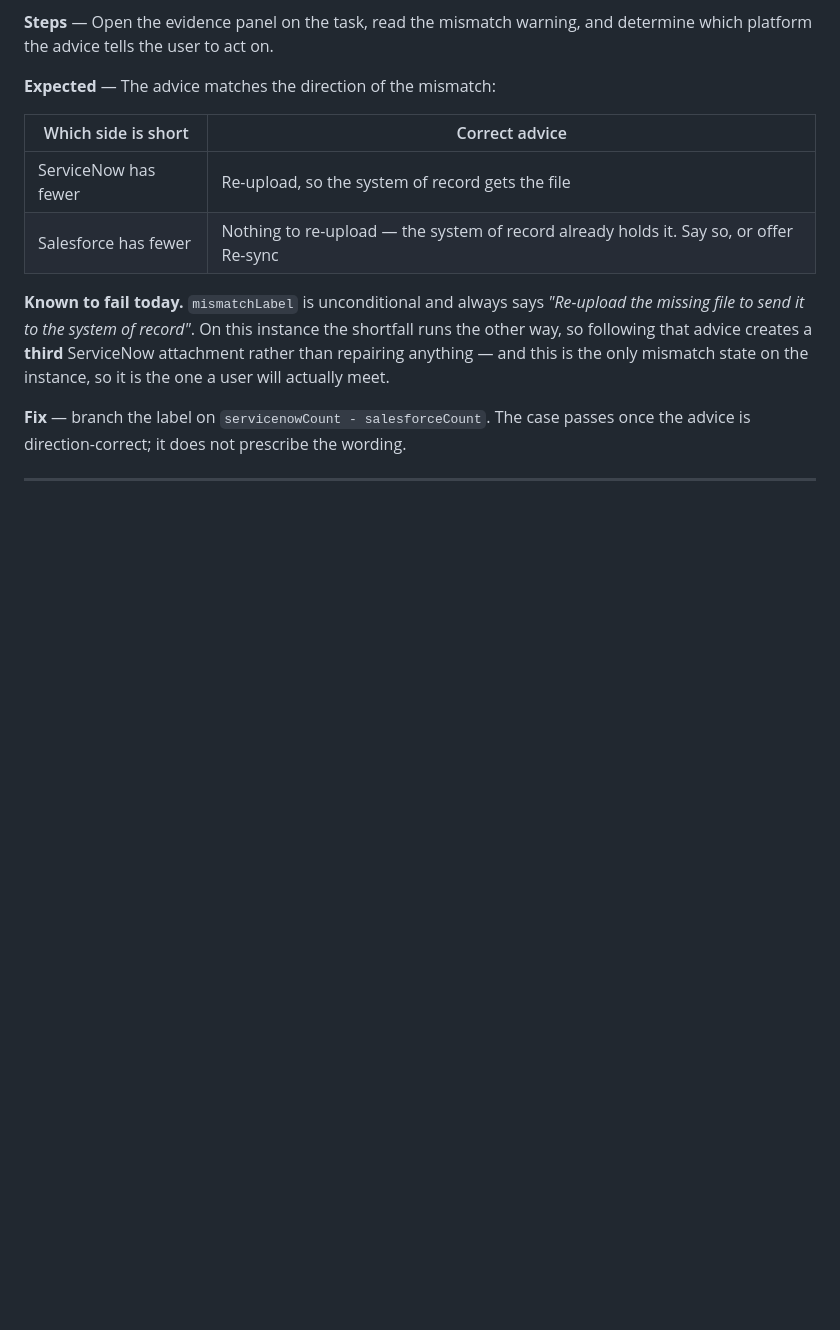
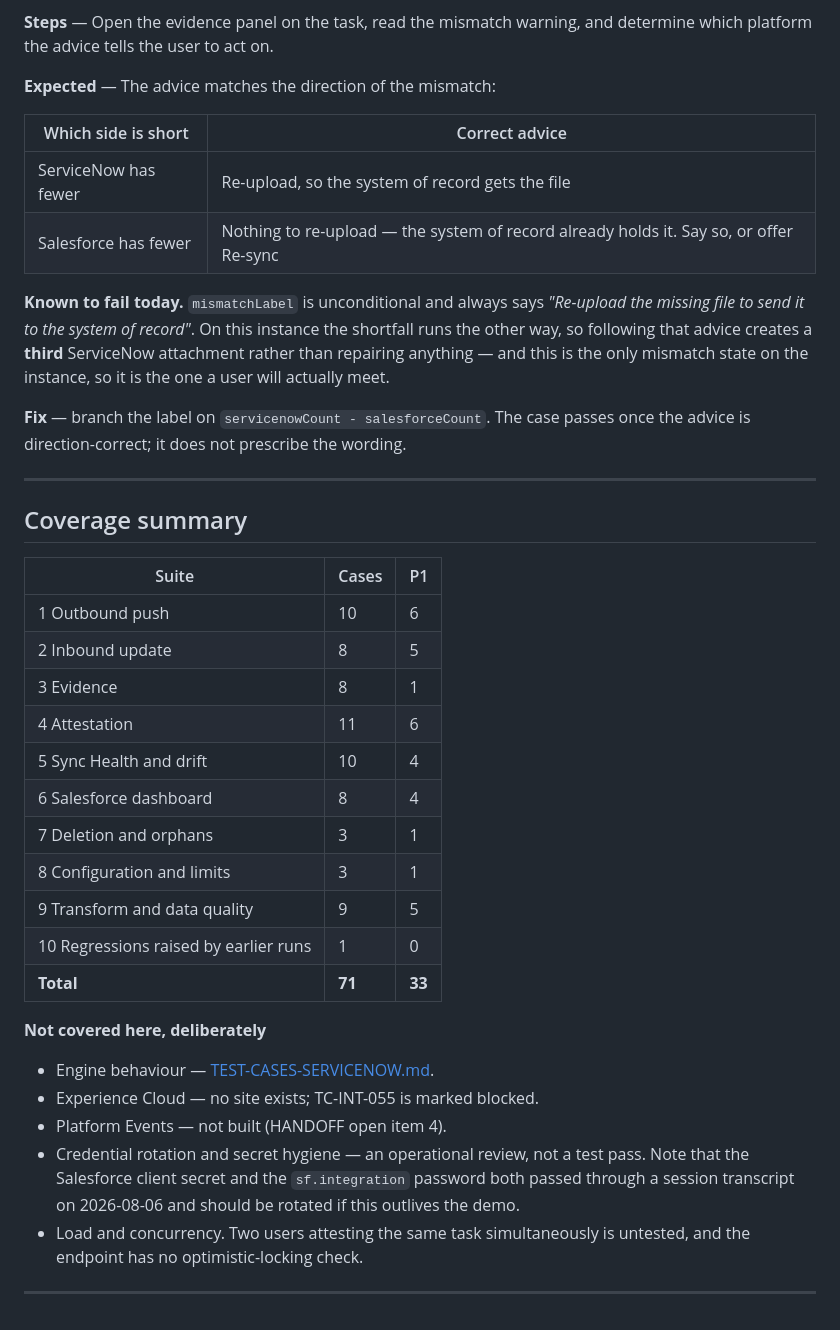
Before and after one commit to ConsultNow-IT-Solutions-Ltd/caf-sf-integration, a Markdown page: testing/TEST-CASES-INTEGRATION.md, the part around the change. GitHub-like rendering; blank space fills up the shorter version.

Commit message:
docs: TEST-CASES-INTEGRATION.md - add Coverage summary

```diff
--- a/testing/TEST-CASES-INTEGRATION.md
+++ b/testing/TEST-CASES-INTEGRATION.md
@@ -1581,3 +1581,32 @@ only mismatch state on the instance, so it is the one a user will actually meet.
 passes once the advice is direction-correct; it does not prescribe the wording.
 
 ---
+
+## Coverage summary
+
+| Suite | Cases | P1 |
+|---|---|---|
+| 1 Outbound push | 10 | 6 |
+| 2 Inbound update | 8 | 5 |
+| 3 Evidence | 8 | 1 |
+| 4 Attestation | 11 | 6 |
+| 5 Sync Health and drift | 10 | 4 |
+| 6 Salesforce dashboard | 8 | 4 |
+| 7 Deletion and orphans | 3 | 1 |
+| 8 Configuration and limits | 3 | 1 |
+| 9 Transform and data quality | 9 | 5 |
+| 10 Regressions raised by earlier runs | 1 | 0 |
+| **Total** | **71** | **33** |
+
+**Not covered here, deliberately**
+- Engine behaviour — [TEST-CASES-SERVICENOW.md](TEST-CASES-SERVICENOW.md).
+- Experience Cloud — no site exists; TC-INT-055 is marked blocked.
+- Platform Events — not built (HANDOFF open item 4).
+- Credential rotation and secret hygiene — an operational review, not a test pass.
+  Note that the Salesforce client secret and the `sf.integration` password both
+  passed through a session transcript on 2026-08-06 and should be rotated if this
+  outlives the demo.
+- Load and concurrency. Two users attesting the same task simultaneously is
+  untested, and the endpoint has no optimistic-locking check.
+
+---
```
